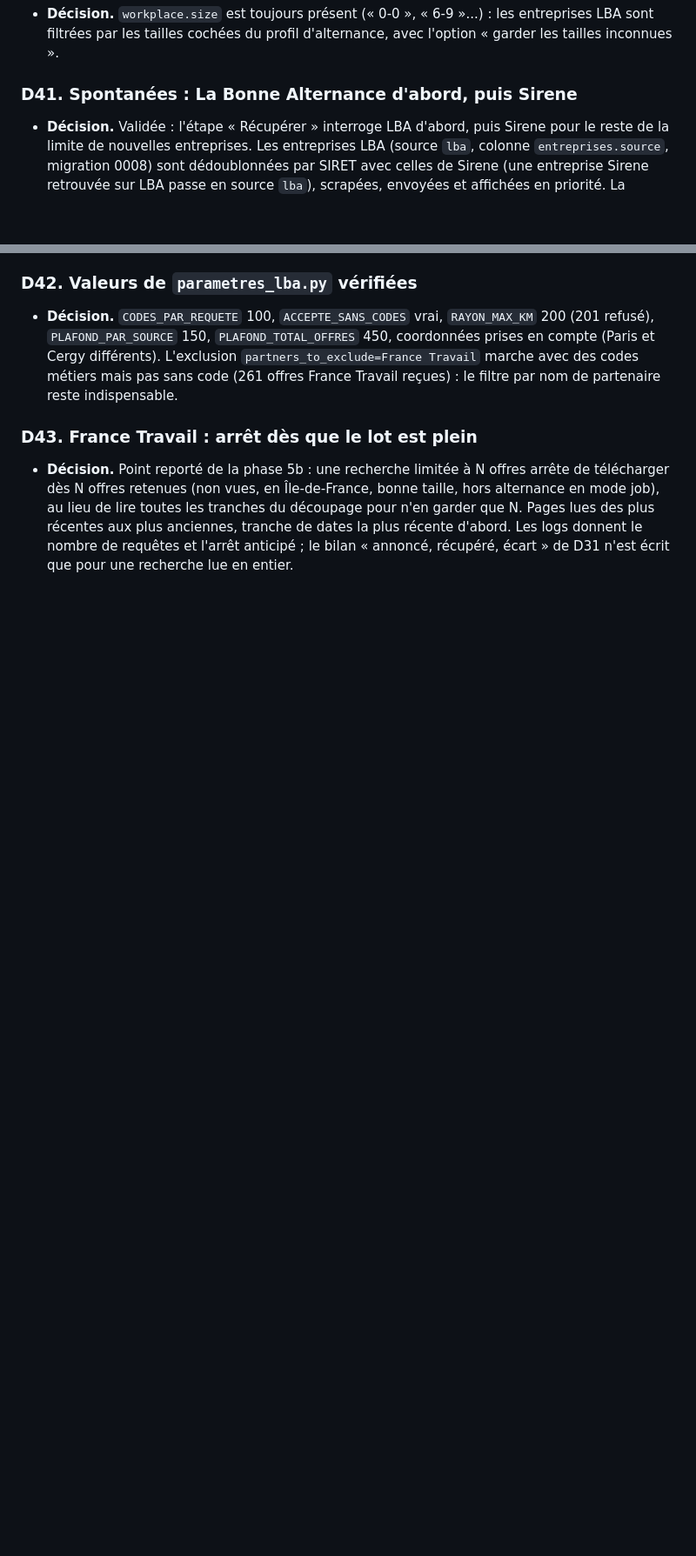
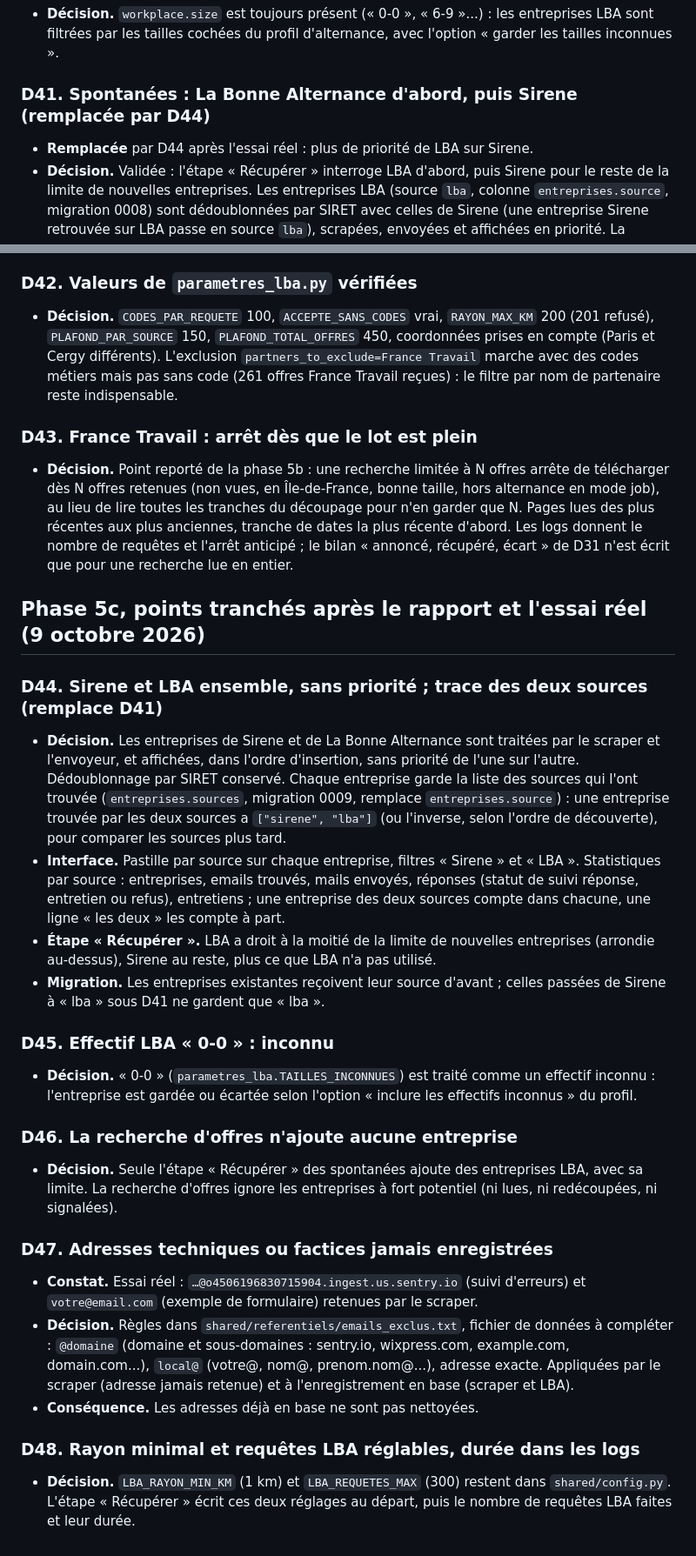
Before and after one commit to kenzafb/projet_7_chasseur_alternance, a Markdown page: docs/DECISIONS.md, 2 parts joined by grey strips. Shown at 87% size. GitHub-like rendering; blank space fills up the shorter version.

Commit message:
Décisions D44 à D48, suite du rapport de la phase 5c, README
Co-Authored-By: Claude Opus 5.5 <noreply@anthropic.com>

```diff
--- a/docs/DECISIONS.md
+++ b/docs/DECISIONS.md
@@ -194,7 +194,8 @@ Décisions de `docs/SPEC_SOURCES.md` (sections 0, 1 et 2), validées par l'humai
 ### D40. Taille du profil appliquée aux entreprises LBA
 - **Décision.** `workplace.size` est toujours présent (« 0-0 », « 6-9 »...) : les entreprises LBA sont filtrées par les tailles cochées du profil d'alternance, avec l'option « garder les tailles inconnues ».
 
-### D41. Spontanées : La Bonne Alternance d'abord, puis Sirene
+### D41. Spontanées : La Bonne Alternance d'abord, puis Sirene (remplacée par D44)
+- **Remplacée** par D44 après l'essai réel : plus de priorité de LBA sur Sirene.
 - **Décision.** Validée : l'étape « Récupérer » interroge LBA d'abord, puis Sirene pour le reste de la limite de nouvelles entreprises. Les entreprises LBA (source `lba`, colonne `entreprises.source`, migration 0008) sont dédoublonnées par SIRET avec celles de Sirene (une entreprise Sirene retrouvée sur LBA passe en source `lba`), scrapées, envoyées et affichées en priorité. La recherche d'offres verse aussi dans les spontanées les entreprises qu'elle reçoit.
 
 ### D42. Valeurs de `parametres_lba.py` vérifiées
@@ -202,3 +203,25 @@ Décisions de `docs/SPEC_SOURCES.md` (sections 0, 1 et 2), validées par l'humai
 
 ### D43. France Travail : arrêt dès que le lot est plein
 - **Décision.** Point reporté de la phase 5b : une recherche limitée à N offres arrête de télécharger dès N offres retenues (non vues, en Île-de-France, bonne taille, hors alternance en mode job), au lieu de lire toutes les tranches du découpage pour n'en garder que N. Pages lues des plus récentes aux plus anciennes, tranche de dates la plus récente d'abord. Les logs donnent le nombre de requêtes et l'arrêt anticipé ; le bilan « annoncé, récupéré, écart » de D31 n'est écrit que pour une recherche lue en entier.
+
+## Phase 5c, points tranchés après le rapport et l'essai réel (9 octobre 2026)
+
+### D44. Sirene et LBA ensemble, sans priorité ; trace des deux sources (remplace D41)
+- **Décision.** Les entreprises de Sirene et de La Bonne Alternance sont traitées par le scraper et l'envoyeur, et affichées, dans l'ordre d'insertion, sans priorité de l'une sur l'autre. Dédoublonnage par SIRET conservé. Chaque entreprise garde la liste des sources qui l'ont trouvée (`entreprises.sources`, migration 0009, remplace `entreprises.source`) : une entreprise trouvée par les deux sources a `["sirene", "lba"]` (ou l'inverse, selon l'ordre de découverte), pour comparer les sources plus tard.
+- **Interface.** Pastille par source sur chaque entreprise, filtres « Sirene » et « LBA ». Statistiques par source : entreprises, emails trouvés, mails envoyés, réponses (statut de suivi réponse, entretien ou refus), entretiens ; une entreprise des deux sources compte dans chacune, une ligne « les deux » les compte à part.
+- **Étape « Récupérer ».** LBA a droit à la moitié de la limite de nouvelles entreprises (arrondie au-dessus), Sirene au reste, plus ce que LBA n'a pas utilisé.
+- **Migration.** Les entreprises existantes reçoivent leur source d'avant ; celles passées de Sirene à « lba » sous D41 ne gardent que « lba ».
+
+### D45. Effectif LBA « 0-0 » : inconnu
+- **Décision.** « 0-0 » (`parametres_lba.TAILLES_INCONNUES`) est traité comme un effectif inconnu : l'entreprise est gardée ou écartée selon l'option « inclure les effectifs inconnus » du profil.
+
+### D46. La recherche d'offres n'ajoute aucune entreprise
+- **Décision.** Seule l'étape « Récupérer » des spontanées ajoute des entreprises LBA, avec sa limite. La recherche d'offres ignore les entreprises à fort potentiel (ni lues, ni redécoupées, ni signalées).
+
+### D47. Adresses techniques ou factices jamais enregistrées
+- **Constat.** Essai réel : `…@o4506196830715904.ingest.us.sentry.io` (suivi d'erreurs) et `votre@email.com` (exemple de formulaire) retenues par le scraper.
+- **Décision.** Règles dans `shared/referentiels/emails_exclus.txt`, fichier de données à compléter : `@domaine` (domaine et sous-domaines : sentry.io, wixpress.com, example.com, domain.com...), `local@` (votre@, nom@, prenom.nom@...), adresse exacte. Appliquées par le scraper (adresse jamais retenue) et à l'enregistrement en base (scraper et LBA).
+- **Conséquence.** Les adresses déjà en base ne sont pas nettoyées.
+
+### D48. Rayon minimal et requêtes LBA réglables, durée dans les logs
+- **Décision.** `LBA_RAYON_MIN_KM` (1 km) et `LBA_REQUETES_MAX` (300) restent dans `shared/config.py`. L'étape « Récupérer » écrit ces deux réglages au départ, puis le nombre de requêtes LBA faites et leur durée.
```
Also changed, not shown: other parts of docs/DECISIONS.md (+1 -1 lines), README.md (+1 -1 lines), docs/PHASE_5C_RAPPORT.md (+11 -0 lines).
